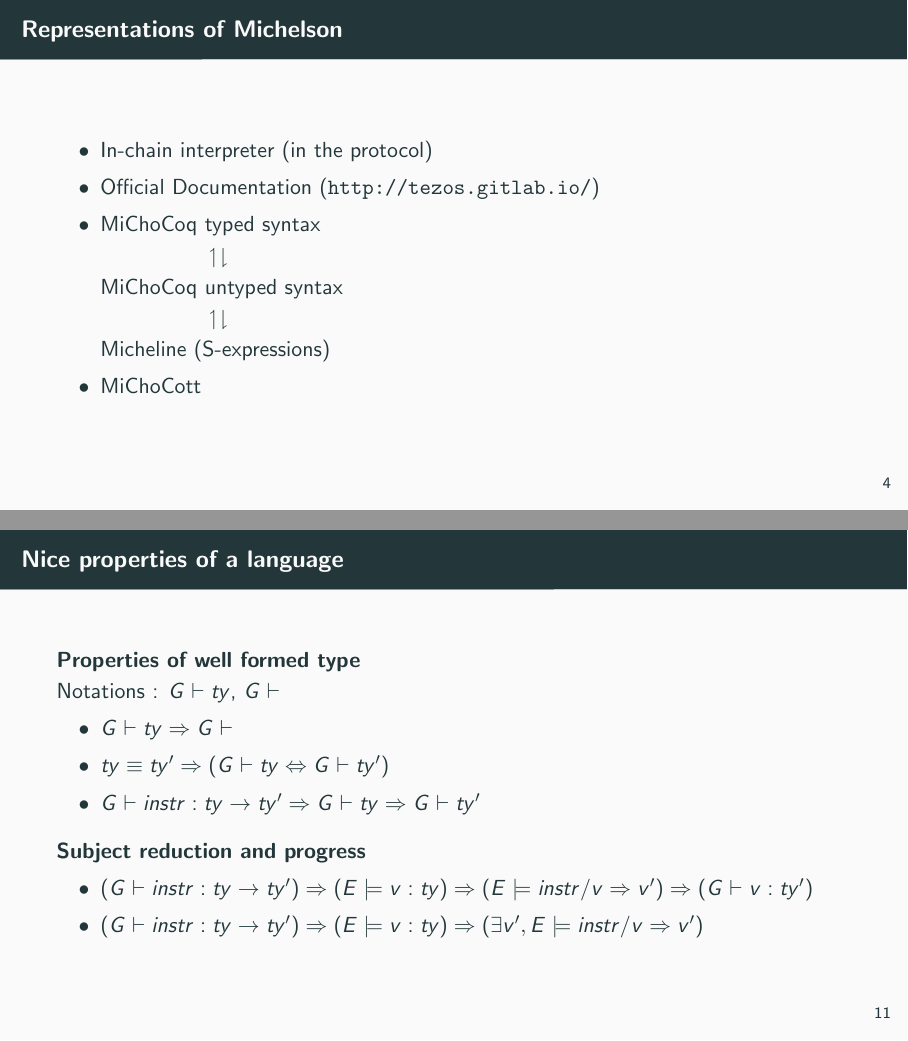
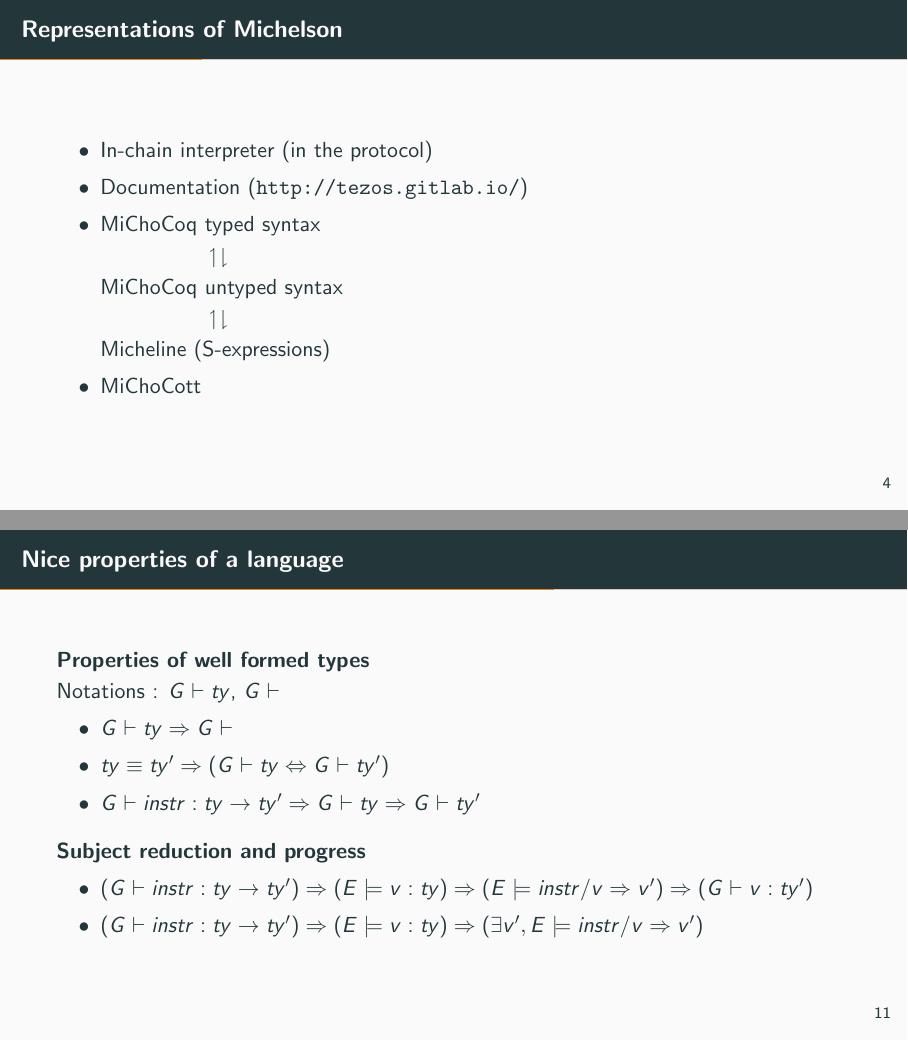
Before and after one commit to Vertmo/stage2019-rapport, LaTeX slides (pres.tex): pages 6 and 14 of 23, joined at a grey line. Compiled offline with pdfLaTeX.

Commit message:
The doc is not official

```diff
--- a/pres.tex
+++ b/pres.tex
@@ -63,7 +63,7 @@ code { AMOUNT; PUSH mutez 5000000; COMPARE; GT;
 \begin{frame}{Representations of Michelson}
   \begin{itemize}
     \item In-chain interpreter (in the protocol)
-    \item Official Documentation (\url{http://tezos.gitlab.io/})
+    \item Documentation (\url{http://tezos.gitlab.io/})
     \item MiChoCoq typed syntax\\
       $\mspace{90mu}\upharpoonleft \downharpoonright$ \\
       MiChoCoq untyped syntax \\
@@ -196,7 +196,7 @@ Inductive typing_arg :=
 \end{frame}
 
 \begin{frame}{Nice properties of a language}
-  \textbf{Properties of well formed type}\\
+  \textbf{Properties of well formed types}\\
   Notations : $G \vdash ty$, $G \vdash$\\
   \begin{itemize}
     \item $G \vdash ty \Rightarrow G \vdash$
```
